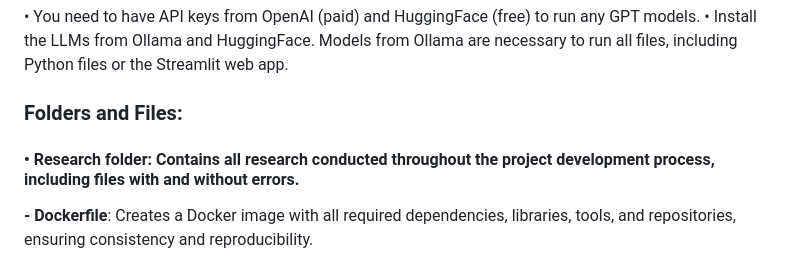
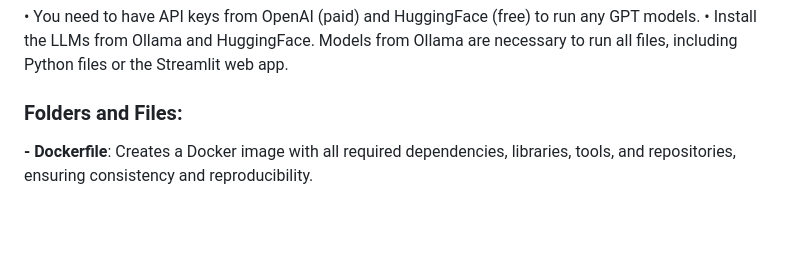
Before and after one commit to Vibhu249/-Preliminary-Analysis-of-Datasets-Using-LLMs, a Markdown page: README.md, the part around the change. GitHub-like rendering; blank space fills up the shorter version.

```diff
--- a/README.md
+++ b/README.md
@@ -7,7 +7,6 @@ Below are the details of each folder and file.
 • Install the LLMs from Ollama and HuggingFace. Models from Ollama are necessary to run all files, including Python files or the Streamlit web app.
 
 ### Folders and Files:
-#### • Research folder: Contains all research conducted throughout the project development process, including files with and without errors.
 **- Dockerfile**: Creates a Docker image with all required dependencies, libraries, tools, and repositories, ensuring consistency and reproducibility.
 #### • Streamlit application folder: This folder contains all the files necessary to run the developed Streamlit Web Application. It includes Python scripts, HTML templates, CSS files, and any other resources required for the application's frontend and backend functionalities.
 #### • Dataset Folder: Contains most of the datasets used in the project for analysis, model training, and testing algorithms. It serves as a repository for the data required for conducting analysis, training models, and testing algorithms. The datasets cover a wide range of domains and provide valuable resources for experimentation and validation of the project's methodologies.
```
